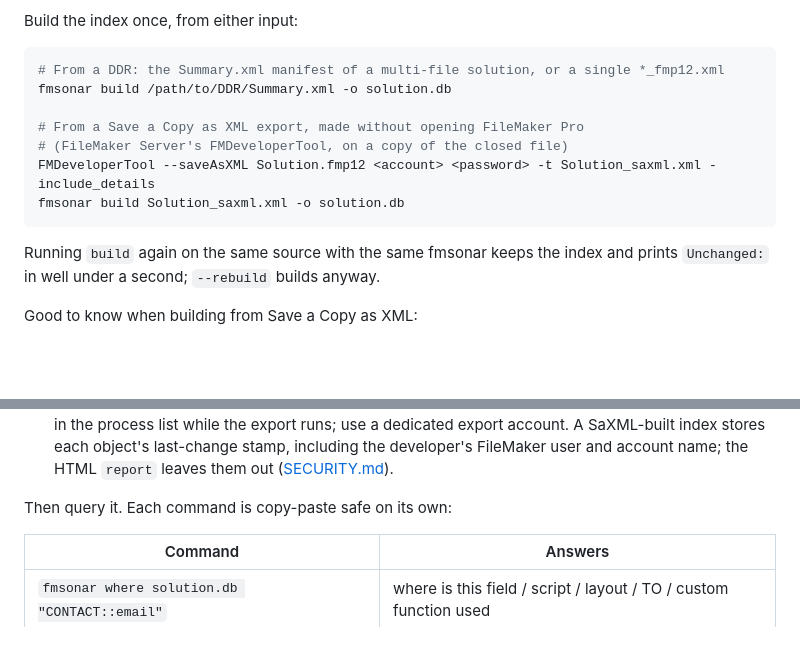
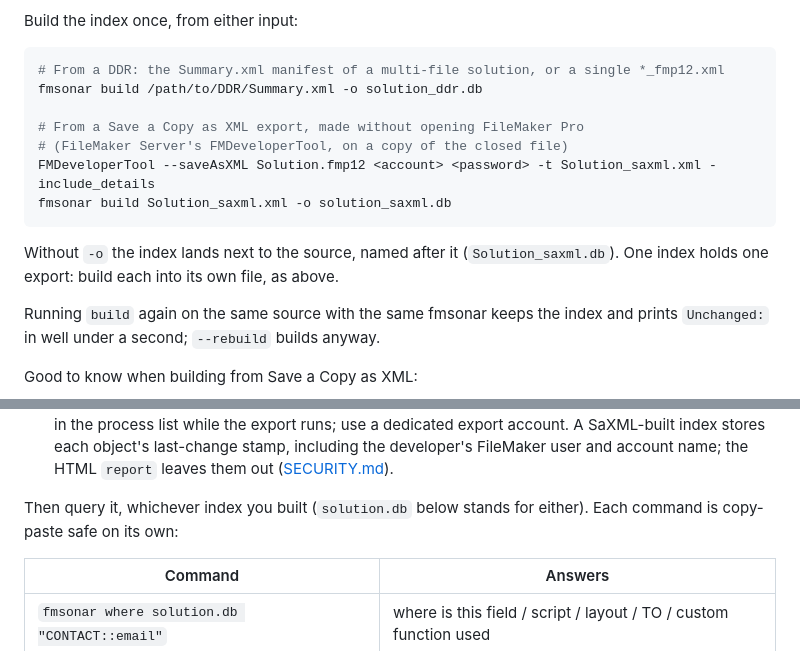
Before and after one commit to oogi-io/fm-ddr-analyzer, a Markdown page: README.md, 2 parts joined by grey strips. Drawn GitHub-style; blank space fills up the shorter version.

Commit message:
README: name the two example indexes apart

````diff
--- a/README.md
+++ b/README.md
@@ -114,13 +114,17 @@ Build the index once, from either input:
 
 ```bash
 # From a DDR: the Summary.xml manifest of a multi-file solution, or a single *_fmp12.xml
-fmsonar build /path/to/DDR/Summary.xml -o solution.db
+fmsonar build /path/to/DDR/Summary.xml -o solution_ddr.db
 
 # From a Save a Copy as XML export, made without opening FileMaker Pro
 # (FileMaker Server's FMDeveloperTool, on a copy of the closed file)
 FMDeveloperTool --saveAsXML Solution.fmp12 <account> <password> -t Solution_saxml.xml -include_details
-fmsonar build Solution_saxml.xml -o solution.db
+fmsonar build Solution_saxml.xml -o solution_saxml.db
 ```
+
+Without `-o` the index lands next to the source, named after it
+(`Solution_saxml.db`). One index holds one export: build each into its own
+file, as above.
 
 Running `build` again on the same source with the same fmsonar keeps the index
 and prints `Unchanged:` in well under a second; `--rebuild` builds anyway.
@@ -154,7 +158,8 @@ Good to know when building from Save a Copy as XML:
   last-change stamp, including the developer's FileMaker user and account
   name; the HTML `report` leaves them out ([SECURITY.md](SECURITY.md)).
 
-Then query it. Each command is copy-paste safe on its own:
+Then query it, whichever index you built (`solution.db` below stands for
+either). Each command is copy-paste safe on its own:
 
 | Command | Answers |
 |---|---|
````
